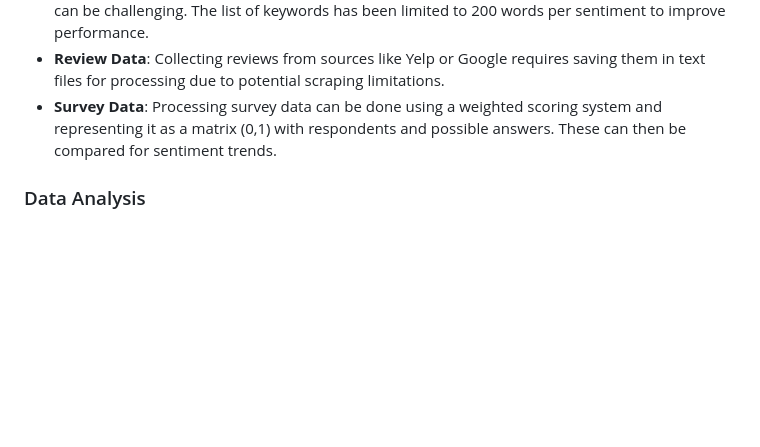
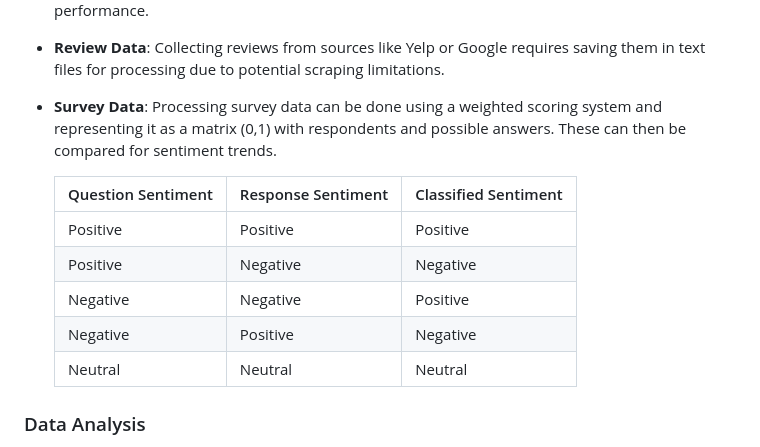
Before and after one commit to ajaypundir04/e-cars-sentiments, a Markdown page: README.md, the part around the change. Rendered like a GitHub page; blank space fills up the shorter version.

Commit message:
analysing survey response

```diff
--- a/README.md
+++ b/README.md
@@ -62,6 +62,16 @@ The program reads survey responses and associated question texts from the `surve
 - **Review Data**: Collecting reviews from sources like Yelp or Google requires saving them in text files for processing due to potential scraping limitations.
 - **Survey Data**: Processing survey data can be done using a weighted scoring system and representing it as a matrix (0,1) with respondents and possible answers. These can then be compared for sentiment trends.
 
+    | Question Sentiment | Response Sentiment | Classified Sentiment  |
+    |--------------------|--------------------|------------------------|
+    | Positive           | Positive           | Positive               |
+    | Positive           | Negative           | Negative               |
+    | Negative           | Negative           | Positive               |
+    | Negative           | Positive           | Negative               |
+    | Neutral            | Neutral            | Neutral                |
+
+
+
 ### Data Analysis
 
 - **Predicting E-Car Adoption/Sales**: Identify key variables that affect electric car adoption and sales. Neural networks, such as LSTM and BiLSTM, can be used for prediction.
```
